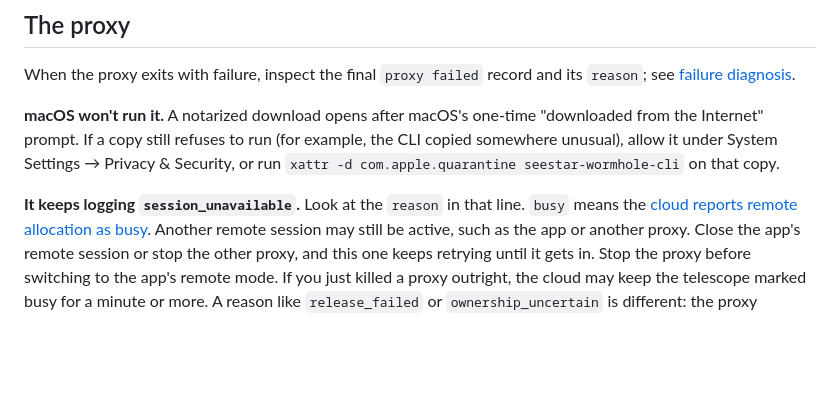
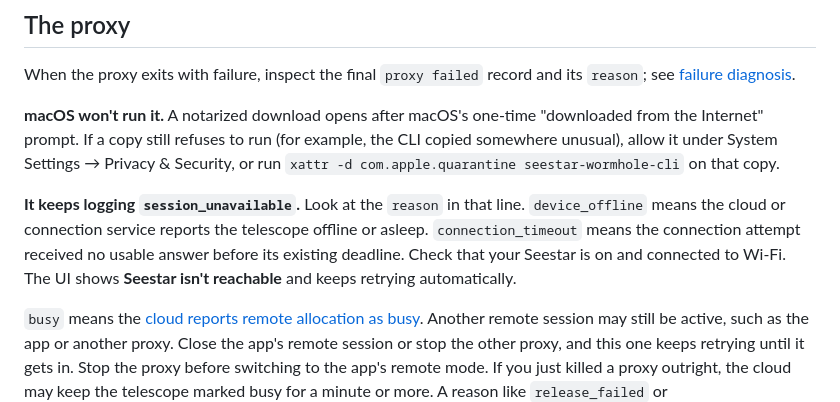
Before and after one commit to zmerlynn/seestar-wormhole, a Markdown page: docs/troubleshooting.md, the part around the change. Rendered like a GitHub page; blank space fills up the shorter version.

Commit message:
Document the unreachable Seestar status

```diff
--- a/docs/troubleshooting.md
+++ b/docs/troubleshooting.md
@@ -11,6 +11,12 @@ Privacy & Security, or run `xattr -d com.apple.quarantine seestar-wormhole-cli`
 on that copy.
 
 **It keeps logging `session_unavailable`.** Look at the `reason` in that line.
+`device_offline` means the cloud or connection service reports the telescope
+offline or asleep. `connection_timeout` means the connection attempt received
+no usable answer before its existing deadline. Check that your Seestar is on
+and connected to Wi-Fi. The UI shows **Seestar isn't reachable** and keeps
+retrying automatically.
+
 `busy` means the [cloud reports remote allocation as busy](https://github.com/zmerlynn/seestar-spec/blob/v1/spec/auth/cloud-auth/http-api.md#observed-single-session-enforcement).
 Another remote session may still be active, such as the app or another proxy.
 Close the app's remote session or stop the other proxy, and this one keeps
```
Also changed, not shown: docs/reference.md (+1 -1 lines), docs/ui.md (+1 -0 lines).
